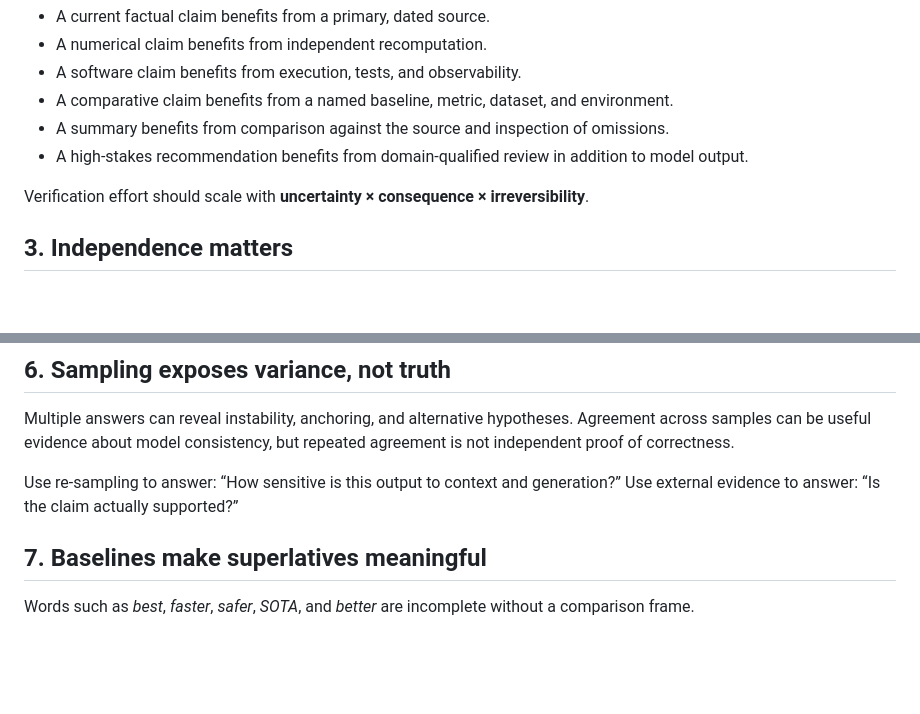
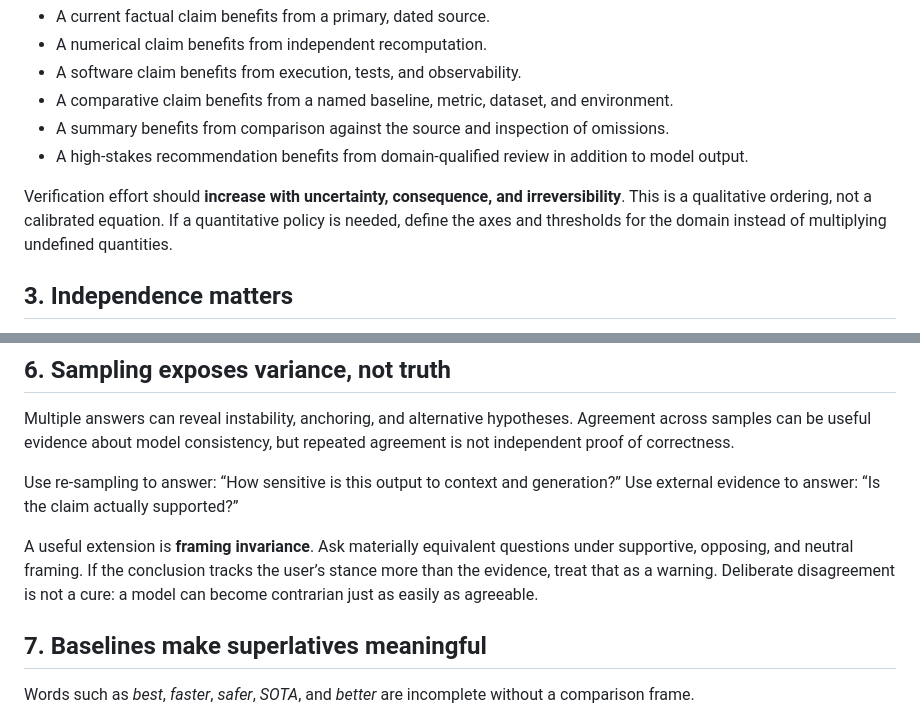
Before and after one commit to jesusvilela/doubt-the-machine, a Markdown page: PRINCIPLES.md, 2 parts joined by grey strips. GitHub-like rendering; blank space fills up the shorter version.

```diff
--- a/PRINCIPLES.md
+++ b/PRINCIPLES.md
@@ -19,7 +19,7 @@ There is no universal verification ritual. Different claims require different ev
 - A summary benefits from comparison against the source and inspection of omissions.
 - A high-stakes recommendation benefits from domain-qualified review in addition to model output.
 
-Verification effort should scale with **uncertainty × consequence × irreversibility**.
+Verification effort should **increase with uncertainty, consequence, and irreversibility**. This is a qualitative ordering, not a calibrated equation. If a quantitative policy is needed, define the axes and thresholds for the domain instead of multiplying undefined quantities.
 
 ## 3. Independence matters
 
@@ -54,6 +54,8 @@ For critical material, preserve access to the source and check qualifiers, excep
 Multiple answers can reveal instability, anchoring, and alternative hypotheses. Agreement across samples can be useful evidence about model consistency, but repeated agreement is not independent proof of correctness.
 
 Use re-sampling to answer: “How sensitive is this output to context and generation?” Use external evidence to answer: “Is the claim actually supported?”
+
+A useful extension is **framing invariance**. Ask materially equivalent questions under supportive, opposing, and neutral framing. If the conclusion tracks the user’s stance more than the evidence, treat that as a warning. Deliberate disagreement is not a cure: a model can become contrarian just as easily as agreeable.
 
 ## 7. Baselines make superlatives meaningful
 
```
Also changed, not shown: other parts of PRINCIPLES.md (+46 -1 lines).
